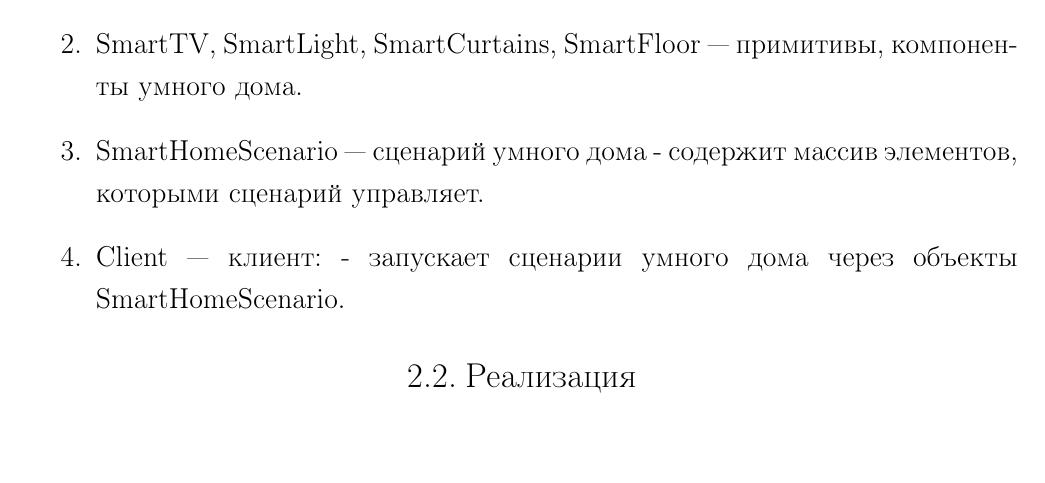
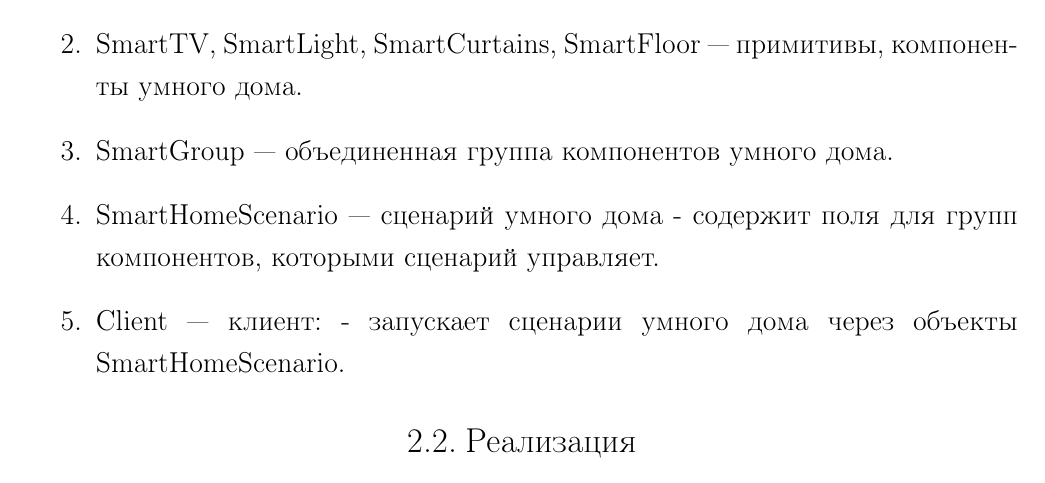
Before and after one commit to rovany706/design-patterns, a LaTeX thesis (Composite/docs/Report.tex): part of page 7 of 8, cut so that both start at the same text, the shorter picture padded with empty space. Compiled offline with pdfLaTeX.

```diff
--- a/Composite/docs/Report.tex
+++ b/Composite/docs/Report.tex
@@ -101,7 +101,8 @@
 \begin{enumerate}
   \item SmartHomeComponent --- компонент умного дома: - содержит поле с названием компонета и статус (активен или неактивен). Имеет метод для активации/деактивации.
   \item SmartTV, SmartLight, SmartCurtains, SmartFloor --- примитивы, компоненты умного дома.
-  \item SmartHomeScenario --- сценарий умного дома - содержит массив элементов, которыми сценарий управляет.
+  \item SmartGroup --- объединенная группа компонентов умного дома.
+  \item SmartHomeScenario --- сценарий умного дома - содержит поля для групп компонентов, которыми сценарий управляет.
   \item Client --- клиент: - запускает сценарии умного дома через объекты SmartHomeScenario.
 \end{enumerate}
 
```
Also changed, not shown: Composite/README.md, Composite/docs/Report.pdf, Composite/docs/img/Task_CD.eps, 1 other file.
